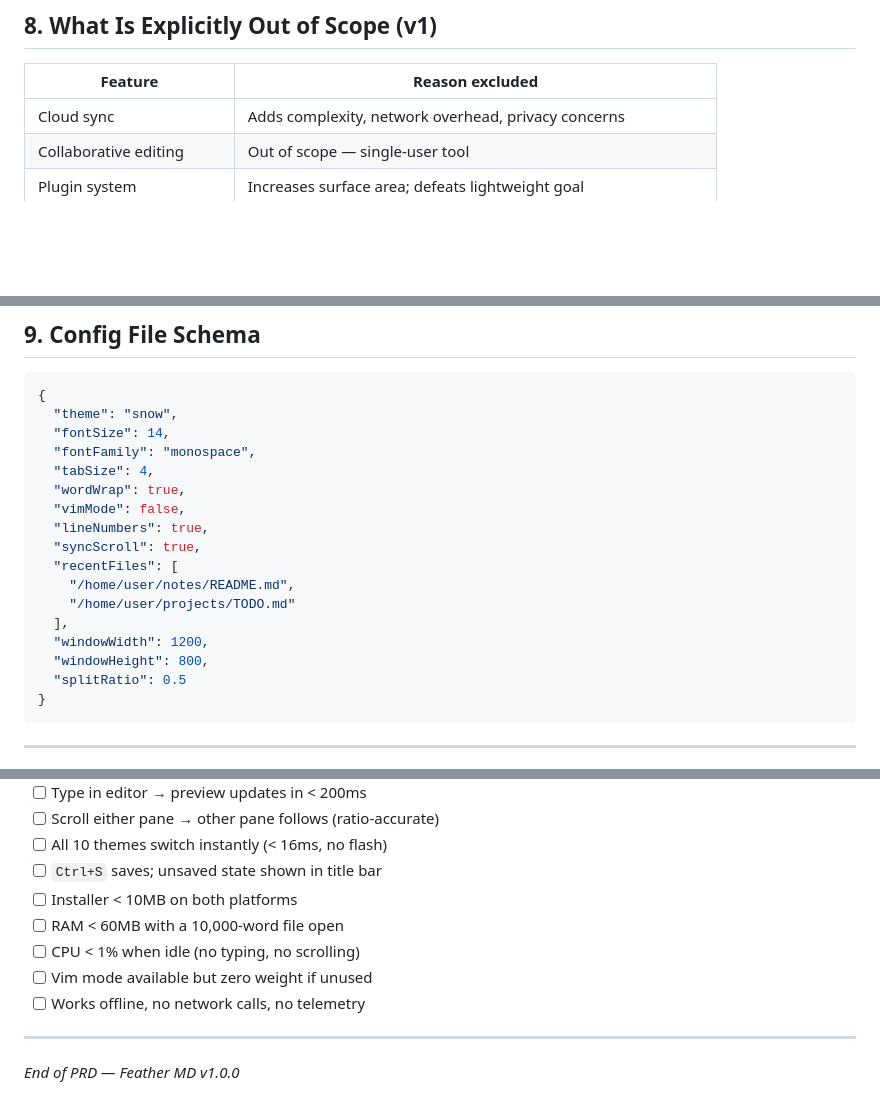
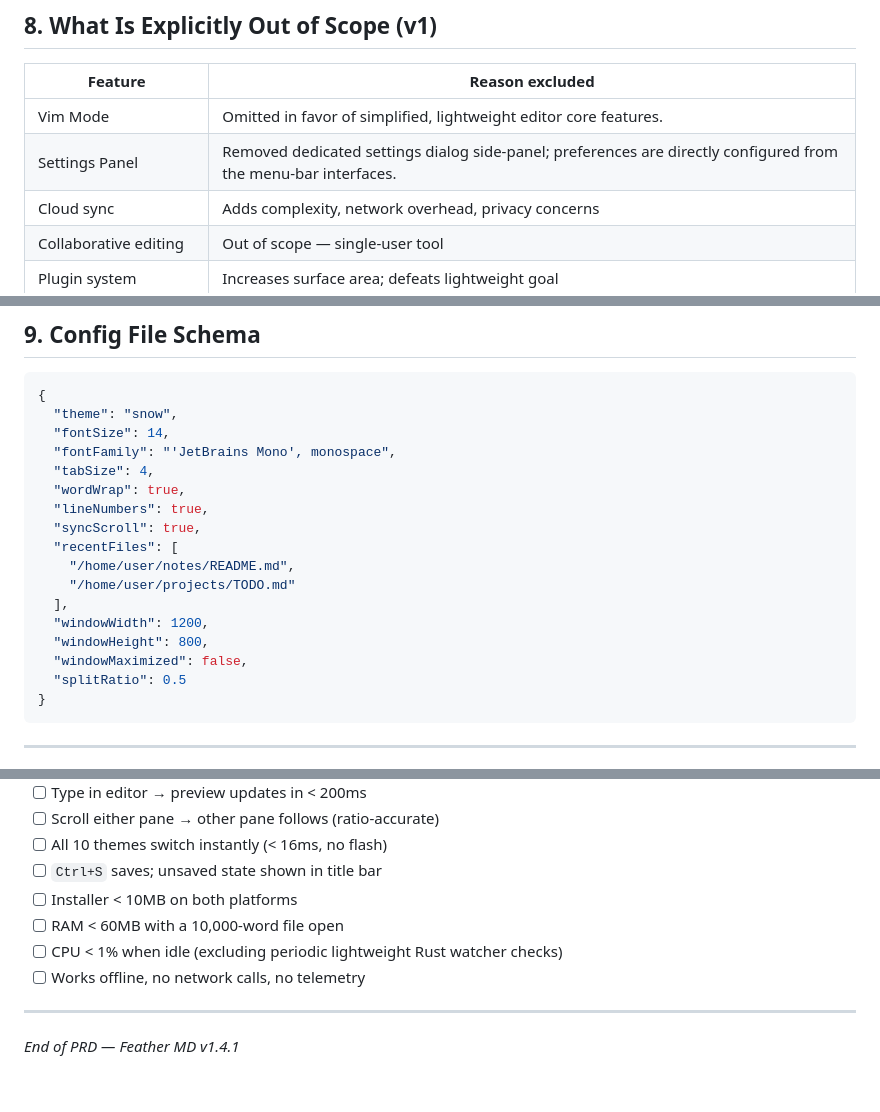
Before and after one commit to prathamreet/featherMD, a Markdown page: artifacts/docs/PRD.md, 3 parts joined by grey strips. Drawn GitHub-style; blank space fills up the shorter version.

````diff
--- a/artifacts/docs/PRD.md
+++ b/artifacts/docs/PRD.md
@@ -512,6 +488,8 @@ npm run tauri build
 
 | Feature | Reason excluded |
 |---|---|
+| Vim Mode | Omitted in favor of simplified, lightweight editor core features. |
+| Settings Panel | Removed dedicated settings dialog side-panel; preferences are directly configured from the menu-bar interfaces. |
 | Cloud sync | Adds complexity, network overhead, privacy concerns |
 | Collaborative editing | Out of scope — single-user tool |
 | Plugin system | Increases surface area; defeats lightweight goal |
@@ -530,10 +508,9 @@ npm run tauri build
 {
   "theme": "snow",
   "fontSize": 14,
-  "fontFamily": "monospace",
+  "fontFamily": "'JetBrains Mono', monospace",
   "tabSize": 4,
   "wordWrap": true,
-  "vimMode": false,
   "lineNumbers": true,
   "syncScroll": true,
   "recentFiles": [
@@ -542,6 +519,7 @@ npm run tauri build
   ],
   "windowWidth": 1200,
   "windowHeight": 800,
+  "windowMaximized": false,
   "splitRatio": 0.5
 }
 ```
@@ -558,10 +536,9 @@ npm run tauri build
 - [ ] `Ctrl+S` saves; unsaved state shown in title bar
 - [ ] Installer < 10MB on both platforms
 - [ ] RAM < 60MB with a 10,000-word file open
-- [ ] CPU < 1% when idle (no typing, no scrolling)
-- [ ] Vim mode available but zero weight if unused
+- [ ] CPU < 1% when idle (excluding periodic lightweight Rust watcher checks)
 - [ ] Works offline, no network calls, no telemetry
 
 ---
 
-*End of PRD — Feather MD v1.0.0*
+*End of PRD — Feather MD v1.4.1*
````
Also changed, not shown: other parts of artifacts/docs/PRD.md (+40 -64 lines).
